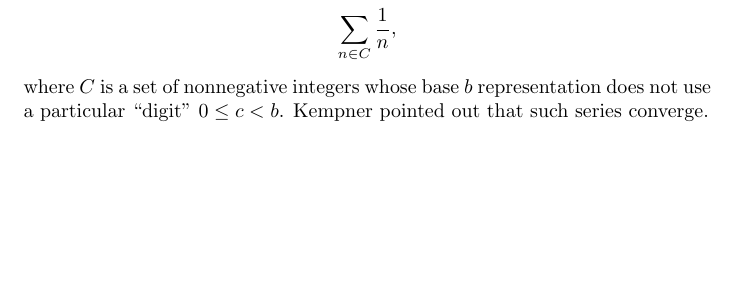
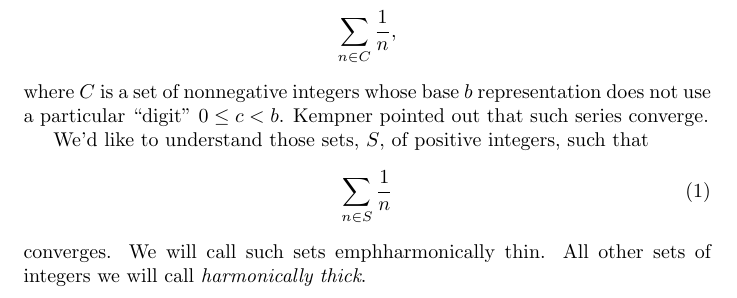
Before and after one commit to algebravic/kempner, a LaTeX paper (doc/bases.tex): part of page 1 of 5, cut so that both start at the same text, the shorter picture padded with empty space. Compiled offline with pdfLaTeX.

Commit message:
Definition of harmonically thin

```diff
--- a/doc/bases.tex
+++ b/doc/bases.tex
@@ -56,6 +56,15 @@ considered series of the form
 where $C$ is a set of nonnegative integers whose base $b$
 representation does not use a particular ``digit'' $0 \le c <
 b$. Kempner pointed out that such series converge.
+
+We'd like to understand those sets, $S$, of positive integers, such
+that
+\begin{equation}
+  \label{eq:thin}
+  \sum_{n \in S} \frac{1}{n}
+\end{equation}
+converges. We will call such sets emph{harmonically thin}. All other
+sets of integers we will call \emph{harmonically thick}.
 
 Neil Sloane asked about evaluating the following two series
 \begin{equation}
```
